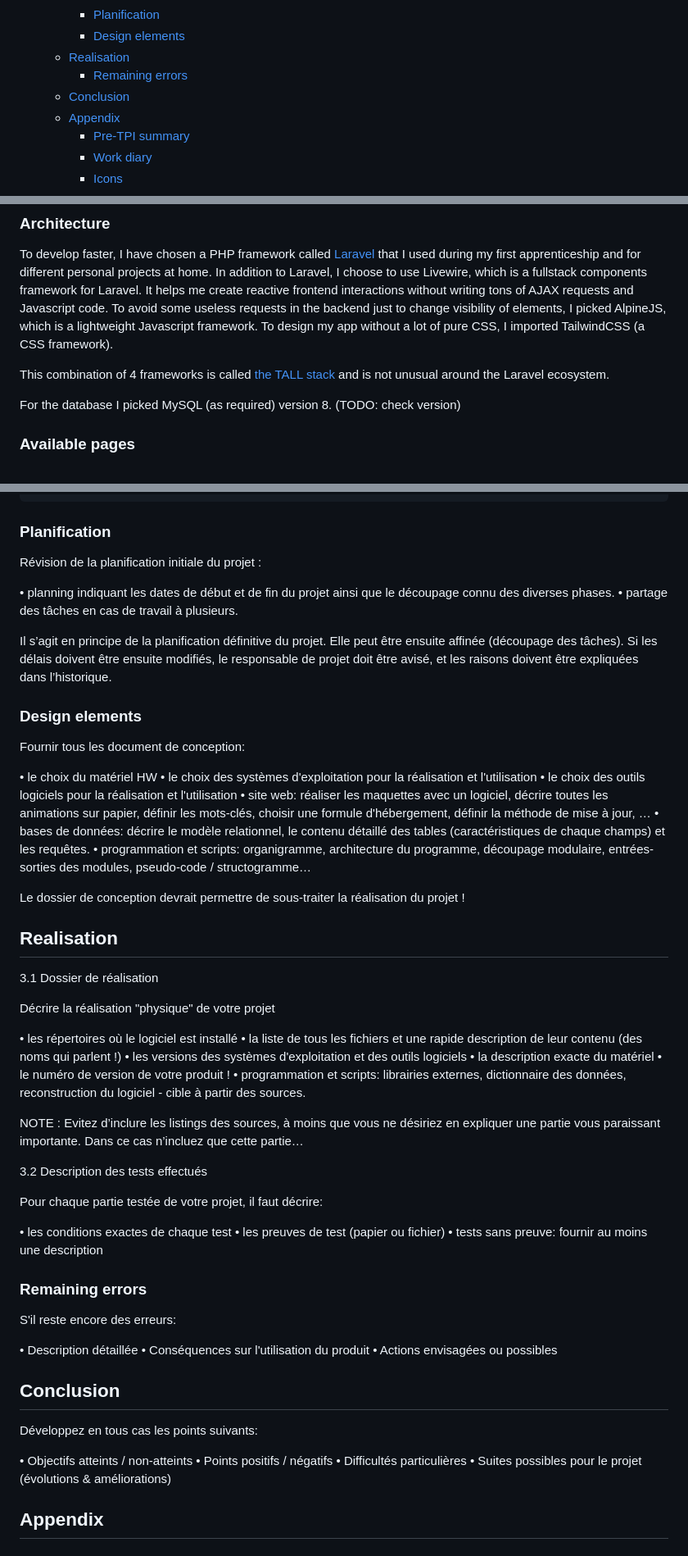
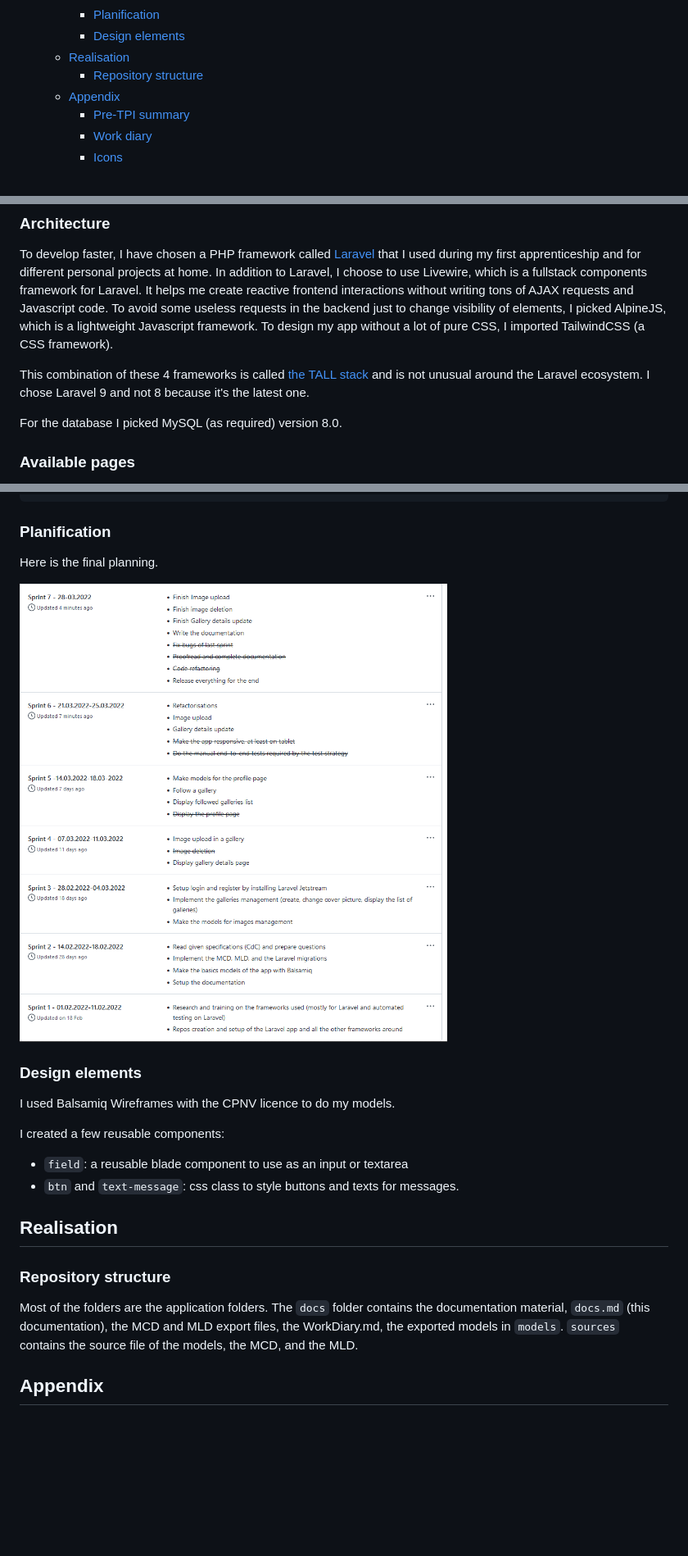
Before and after one commit to samuelroland/galeriz, a Markdown page: docs/docs.md, 3 parts joined by grey strips. Shown: that part at 82% size. Rendered like a GitHub page; pictures changed too: docs/img/final-planning.png (added); blank space fills up the shorter version.

Commit message:
docs: planning section and a few fixes

```diff
--- a/docs/docs.md
+++ b/docs/docs.md
@@ -34,8 +34,7 @@ Galeriz is a galleries publishing web applicaiton. Authors can publish galleries
     - [Planification](#planification)
     - [Design elements](#design-elements)
   - [Realisation](#realisation)
-    - [Remaining errors](#remaining-errors)
-  - [Conclusion](#conclusion)
+    - [Repository structure](#repository-structure)
   - [Appendix](#appendix)
     - [Pre-TPI summary](#pre-tpi-summary)
     - [Work diary](#work-diary)
@@ -81,9 +80,9 @@ Par exemple :
 ### Architecture
 To develop faster, I have chosen a PHP framework called [Laravel](https://laravel.com) that I used during my first apprenticeship and for different personal projects at home. In addition to Laravel, I choose to use Livewire, which is a fullstack components framework for Laravel. It helps me create reactive frontend interactions without writing tons of AJAX requests and Javascript code. To avoid some useless requests in the backend just to change visibility of elements, I picked AlpineJS, which is a lightweight Javascript framework. To design my app without a lot of pure CSS, I imported TailwindCSS (a CSS framework).
 
-This combination of 4 frameworks is called [the TALL stack](https://tallstack.dev/) and is not unusual around the Laravel ecosystem.
+This combination of these 4 frameworks is called [the TALL stack](https://tallstack.dev/) and is not unusual around the Laravel ecosystem. I chose Laravel 9 and not 8 because it's the latest one.
 
-For the database I picked MySQL (as required) version 8. (TODO: check version)
+For the database I picked MySQL (as required) version 8.0.
 
 ### Available pages
 
@@ -236,15 +235,19 @@ I recommend you to setup a shortcut in your IDE to run the tests. I used this ke
 
 ### Planification
 
-Révision de la planification initiale du projet :
+Here is the final planning.
 
-•	planning indiquant les dates de début et de fin du projet ainsi que le découpage connu des diverses phases.
-•	partage des tâches en cas de travail à plusieurs.
-
-Il s’agit en principe de la planification définitive du projet. Elle peut être ensuite affinée (découpage des tâches). Si les délais doivent être ensuite modifiés, le responsable de projet doit être avisé, et les raisons doivent être expliquées dans l’historique.
+![Final planning](img/final-planning.png)
 
 ### Design elements
 
+I used Balsamiq Wireframes with the CPNV licence to do my models.
+
+I created a few reusable components:
+- `field`: a reusable blade component to use as an input or textarea
+- `btn` and `text-message`: css class to style buttons and texts for messages.
+
+<!--
 Fournir tous les document de conception:
 
 •	le choix du matériel HW
@@ -255,8 +258,16 @@ Fournir tous les document de conception:
 •	programmation et scripts: organigramme, architecture du programme, découpage modulaire, entrées-sorties des modules, pseudo-code / structogramme…
 
 Le dossier de conception devrait permettre de sous-traiter la réalisation du projet !
+ -->
+
 
 ## Realisation
+
+
+### Repository structure
+Most of the folders are the application folders. The `docs` folder contains the documentation material, `docs.md` (this documentation), the MCD and MLD export files, the WorkDiary.md, the exported models in `models`. `sources` contains the source file of the models, the MCD, and the MLD.
+<!--
+
 3.1	Dossier de réalisation
 
 Décrire la réalisation "physique" de votre projet
@@ -295,7 +306,7 @@ Développez en tous cas les points suivants:
 •	Difficultés particulières
 •	Suites possibles pour le projet (évolutions & améliorations)
 
-
+ -->
 ## Appendix
 
 ### Pre-TPI summary
```
